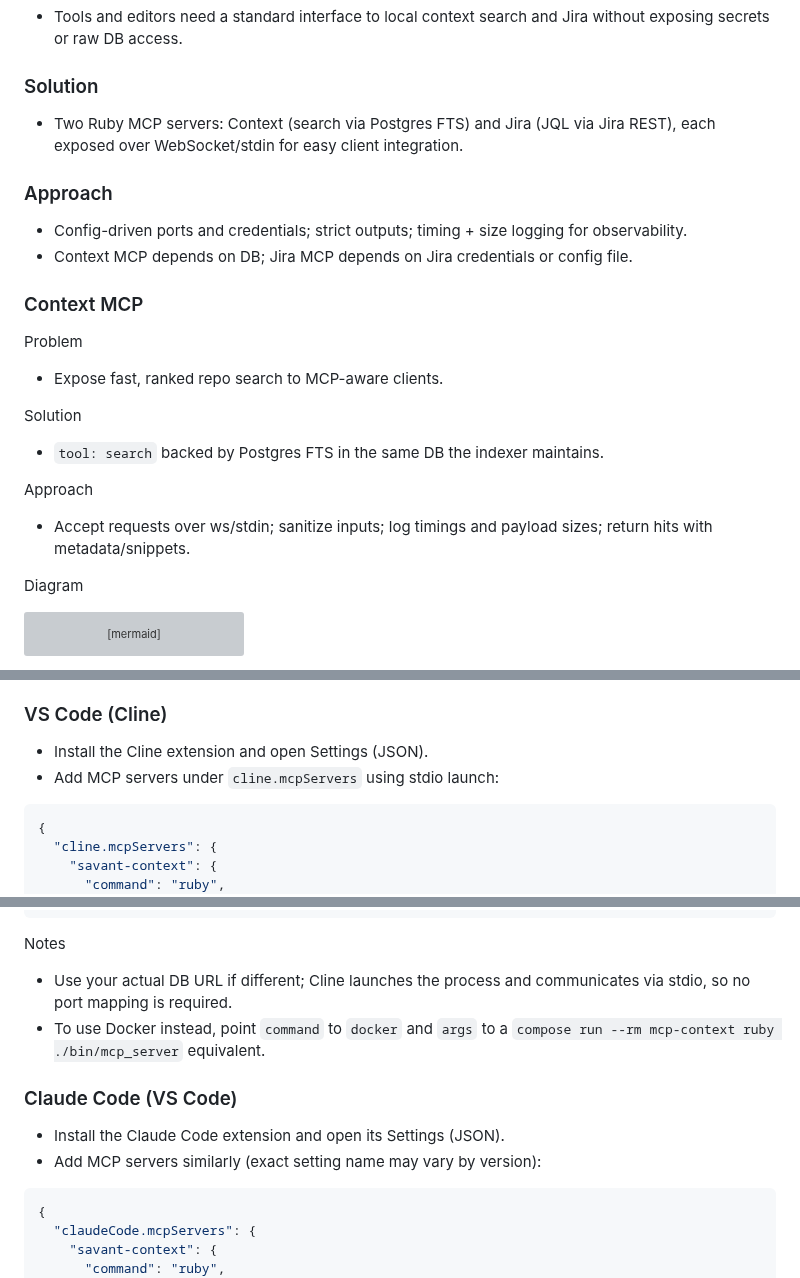
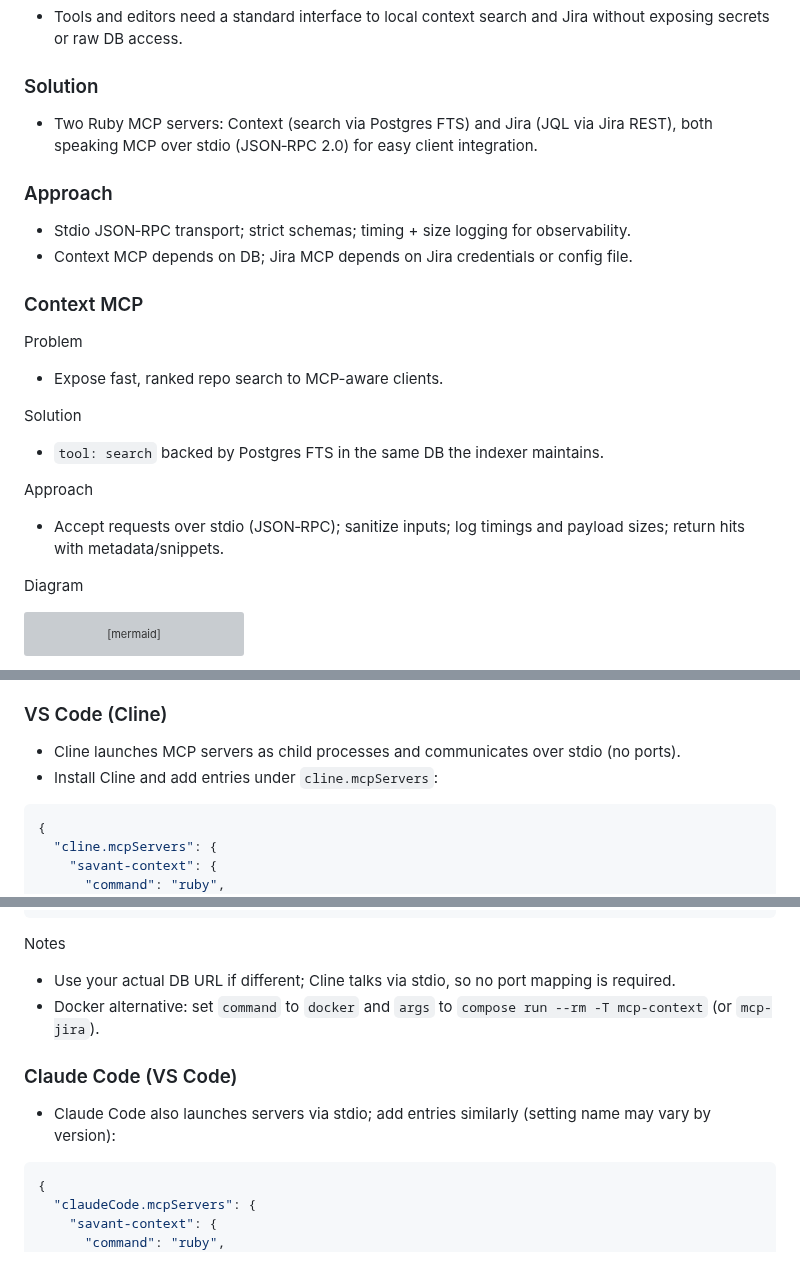
Before and after one commit to ashabbir/savant, a Markdown page: README.md, 3 parts joined by grey strips. Rendered like a GitHub page; grey boxes are pictures that could not be loaded.

````diff
--- a/README.md
+++ b/README.md
@@ -98,10 +98,10 @@ With Make
 - Tools and editors need a standard interface to local context search and Jira without exposing secrets or raw DB access.
 
 ### Solution
-- Two Ruby MCP servers: Context (search via Postgres FTS) and Jira (JQL via Jira REST), each exposed over WebSocket/stdin for easy client integration.
+- Two Ruby MCP servers: Context (search via Postgres FTS) and Jira (JQL via Jira REST), both speaking MCP over stdio (JSON‑RPC 2.0) for easy client integration.
 
 ### Approach
-- Config-driven ports and credentials; strict outputs; timing + size logging for observability.
+- Stdio JSON‑RPC transport; strict schemas; timing + size logging for observability.
 - Context MCP depends on DB; Jira MCP depends on Jira credentials or config file.
 
 
@@ -115,7 +115,7 @@ Solution
 - `tool: search` backed by Postgres FTS in the same DB the indexer maintains.
 
 Approach
-- Accept requests over ws/stdin; sanitize inputs; log timings and payload sizes; return hits with metadata/snippets.
+- Accept requests over stdio (JSON‑RPC); sanitize inputs; log timings and payload sizes; return hits with metadata/snippets.
 
 Diagram
 ```mermaid
@@ -225,6 +264,6 @@ Commands
 ### VS Code (Cline)
-- Install the Cline extension and open Settings (JSON).
-- Add MCP servers under `cline.mcpServers` using stdio launch:
+- Cline launches MCP servers as child processes and communicates over stdio (no ports).
+- Install Cline and add entries under `cline.mcpServers`:
 
 ```jsonc
 {
@@ -255,12 +294,11 @@ Commands
 ```
 
 Notes
-- Use your actual DB URL if different; Cline launches the process and communicates via stdio, so no port mapping is required.
-- To use Docker instead, point `command` to `docker` and `args` to a `compose run --rm mcp-context ruby ./bin/mcp_server` equivalent.
+- Use your actual DB URL if different; Cline talks via stdio, so no port mapping is required.
+- Docker alternative: set `command` to `docker` and `args` to `compose run --rm -T mcp-context` (or `mcp-jira`).
 
 ### Claude Code (VS Code)
-- Install the Claude Code extension and open its Settings (JSON).
-- Add MCP servers similarly (exact setting name may vary by version):
+- Claude Code also launches servers via stdio; add entries similarly (setting name may vary by version):
 
 ```jsonc
 {
````
Also changed, not shown: other parts of README.md (+41 -2 lines).
